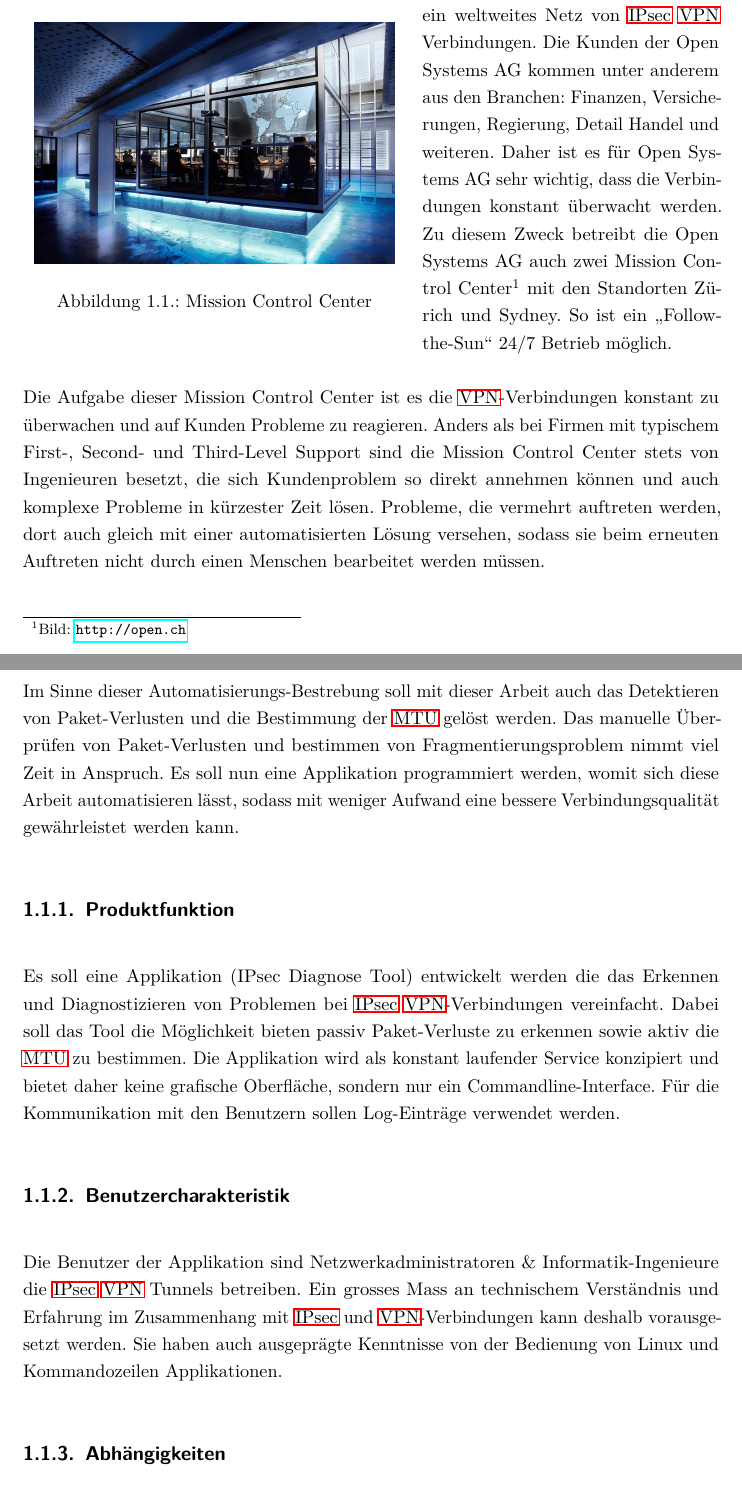
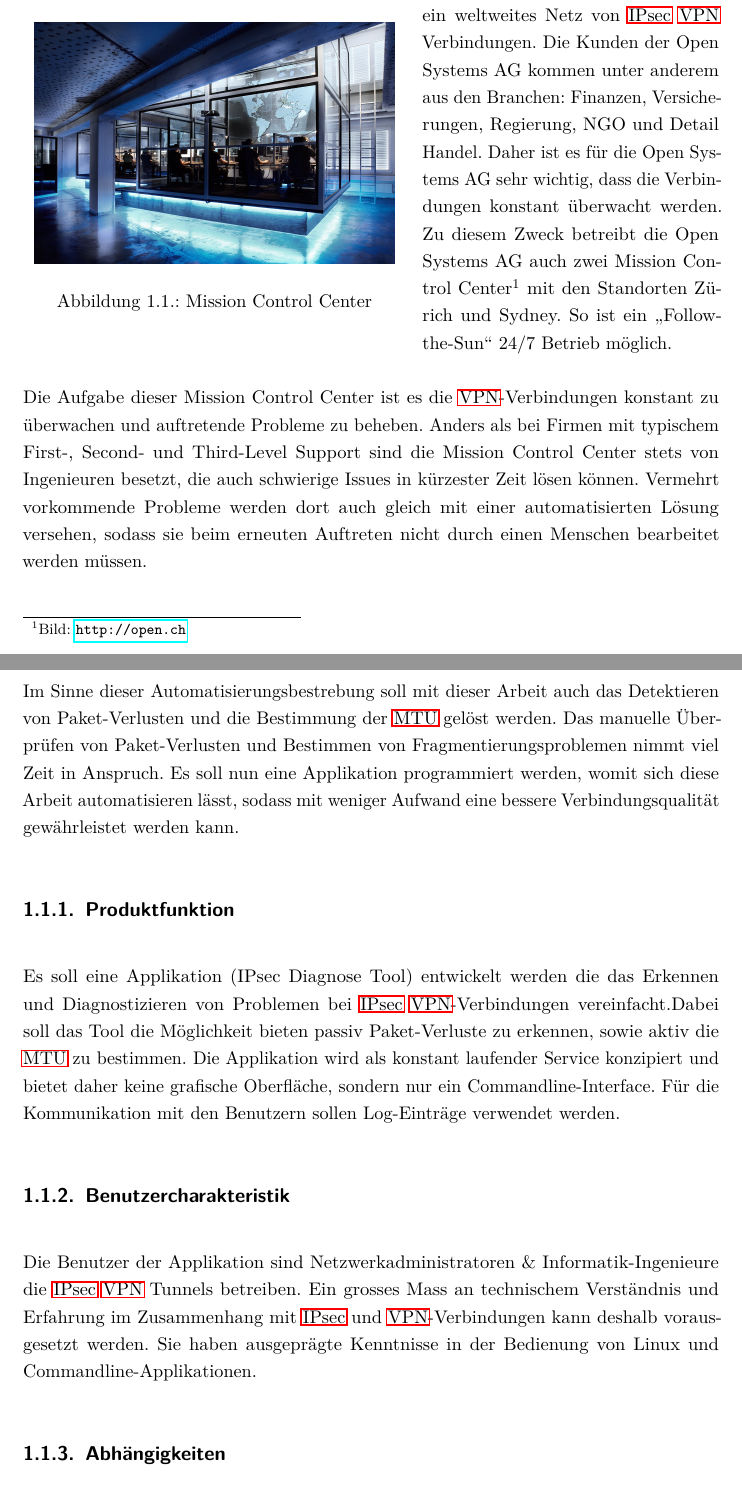
Before and after one commit to ipsecdiagtool/Documentation, a LaTeX thesis (index_sa.tex, which reads mainpart/anforderungen/ausgangslage.tex): two parts of pages 10 and 11 of 97, joined at a grey line, cut so that both start at the same text. Compiled offline with pdfLaTeX.

Commit message:
Korrektur Abstract & Ausgangslage. \osag{} Standard Text Space entfernt. \osag{} muss jetzt zwingend mit der geschweiften Klammer verwendet werden.

```diff
--- a/mainpart/anforderungen/ausgangslage.tex
+++ b/mainpart/anforderungen/ausgangslage.tex
@@ -9,21 +9,21 @@
 \end{wrapfigure}
 
 
-Die Firma \osag{} betreibt ein weltweites Netz von \ac{IPsec} \ac{VPN} Verbindungen. Die Kunden der \osag kommen unter anderem aus den Branchen: Finanzen, Versicherungen, Regierung, Detail Handel und weiteren. Daher ist es für \osag sehr wichtig, dass die Verbindungen konstant überwacht werden. Zu diesem Zweck betreibt die \osag auch zwei Mission Control Center\footnotemark[1] mit den Standorten Zürich und Sydney. So ist ein \enquote{Follow-the-Sun} 24/7 Betrieb möglich.
+Die Firma \osag{} betreibt ein weltweites Netz von \ac{IPsec} \ac{VPN} Verbindungen. Die Kunden der \osag{} kommen unter anderem aus den Branchen: Finanzen, Versicherungen, Regierung, NGO und Detail Handel. Daher ist es für die \osag{} sehr wichtig, dass die Verbindungen konstant überwacht werden. Zu diesem Zweck betreibt die \osag{} auch zwei Mission Control Center\footnotemark[1] mit den Standorten Zürich und Sydney. So ist ein \enquote{Follow-the-Sun} 24/7 Betrieb möglich.
 
 \footnotetext[1]{Bild: \url{http://open.ch}}
 
-Die Aufgabe dieser Mission Control Center ist es die \ac{VPN}-Verbindungen konstant zu überwachen und auf Kunden Probleme zu reagieren. Anders als bei Firmen mit typischem First-, Second- und Third-Level Support sind die Mission Control Center stets von Ingenieuren besetzt, die sich Kundenproblem so direkt annehmen können und auch komplexe Probleme in kürzester Zeit lösen. Probleme, die vermehrt auftreten werden, dort auch gleich mit einer automatisierten Lösung versehen, sodass sie beim erneuten Auftreten nicht durch einen Menschen bearbeitet werden müssen.
+Die Aufgabe dieser Mission Control Center ist es die \ac{VPN}-Verbindungen konstant zu überwachen und auftretende Probleme zu beheben. Anders als bei Firmen mit typischem First-, Second- und Third-Level Support sind die Mission Control Center stets von Ingenieuren besetzt, die auch schwierige Issues in kürzester Zeit lösen können. Vermehrt vorkommende Probleme werden dort auch gleich mit einer automatisierten Lösung versehen, sodass sie beim erneuten Auftreten nicht durch einen Menschen bearbeitet werden müssen.
 
-Im Sinne dieser Automatisierungs-Bestrebung soll mit dieser Arbeit auch das Detektieren von Paket-Verlusten und die Bestimmung der \ac{MTU} gelöst werden.
-Das manuelle Überprüfen von Paket-Verlusten und bestimmen von Fragmentierungsproblem nimmt viel Zeit in Anspruch. Es soll nun eine Applikation programmiert werden, womit sich diese Arbeit automatisieren lässt, sodass mit weniger Aufwand eine bessere Verbindungsqualität gewährleistet werden kann.
+Im Sinne dieser Automatisierungsbestrebung soll mit dieser Arbeit auch das Detektieren von Paket-Verlusten und die Bestimmung der \ac{MTU} gelöst werden.
+Das manuelle Überprüfen von Paket-Verlusten und Bestimmen von Fragmentierungsproblemen nimmt viel Zeit in Anspruch. Es soll nun eine Applikation programmiert werden, womit sich diese Arbeit automatisieren lässt, sodass mit weniger Aufwand eine bessere Verbindungsqualität gewährleistet werden kann.
 
 
 \subsection{Produktfunktion}
-Es soll eine Applikation (\tool{}) entwickelt werden die das Erkennen und Diagnostizieren von Problemen bei \ac{IPsec} \ac{VPN}-Verbindungen vereinfacht. Dabei soll das Tool die Möglichkeit bieten passiv Paket-Verluste zu erkennen sowie aktiv die \ac{MTU} zu bestimmen. Die Applikation wird als konstant laufender Service konzipiert und bietet daher keine grafische Oberfläche, sondern nur ein Commandline-Interface. Für die Kommunikation mit den Benutzern sollen Log-Einträge verwendet werden.
+Es soll eine Applikation (\tool{}) entwickelt werden die das Erkennen und Diagnostizieren von Problemen bei \ac{IPsec} \ac{VPN}-Verbindungen vereinfacht.Dabei soll das Tool die Möglichkeit bieten passiv Paket-Verluste zu erkennen, sowie aktiv die \ac{MTU} zu bestimmen. Die Applikation wird als konstant laufender Service konzipiert und bietet daher keine grafische Oberfläche, sondern nur ein Commandline-Interface. Für die Kommunikation mit den Benutzern sollen Log-Einträge verwendet werden.
 
 \subsection{Benutzercharakteristik}
-Die Benutzer der Applikation sind Netzwerkadministratoren \& Informatik-Ingenieure die \ac{IPsec} \ac{VPN} Tunnels betreiben. Ein grosses Mass an technischem Verständnis und Erfahrung im Zusammenhang mit \ac{IPsec} und \ac{VPN}-Verbindungen kann deshalb vorausgesetzt werden. Sie haben auch ausgeprägte Kenntnisse von der Bedienung von Linux und Kommandozeilen Applikationen.
+Die Benutzer der Applikation sind Netzwerkadministratoren \& Informatik-Ingenieure die \ac{IPsec} \ac{VPN} Tunnels betreiben. Ein grosses Mass an technischem Verständnis und Erfahrung im Zusammenhang mit \ac{IPsec} und \ac{VPN}-Verbindungen kann deshalb vorausgesetzt werden. Sie haben ausgeprägte Kenntnisse in der Bedienung von Linux und Commandline-Applikationen.
 
 \subsection{Abhängigkeiten}
 Das Tool wird als eigenständige Applikation entwickelt und kann zur Fehlerdiagnose bei beliebigen \ac{IPsec} Tunnels eingesetzt werden. Es gibt keine enge Bindung zu externen Applikationen oder zur Infrastruktur der \osag{}.
```
Also changed, not shown: config/standardtexts.tex (+1 -1 lines), start/abstract.tex (+1 -1 lines).
